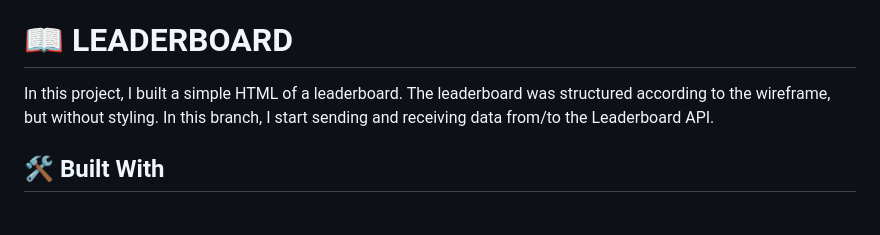
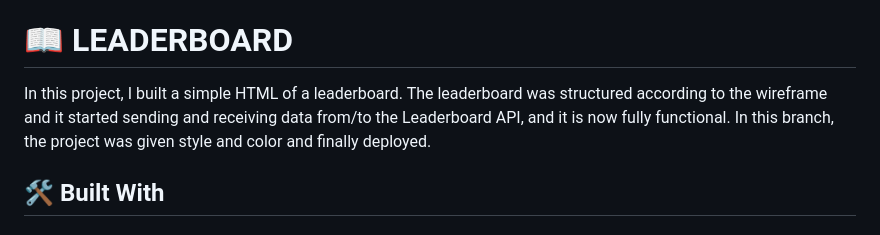
Before and after one commit to eamador1/leaderboard, a Markdown page: README.md, the part around the change. Rendered like a GitHub page.

```diff
--- a/README.md
+++ b/README.md
@@ -20,7 +20,7 @@
 
 # 📖 LEADERBOARD <a name="about-project"></a>
 
-In this project, I built a simple HTML of a leaderboard. The leaderboard was structured according to the wireframe, but without styling. In this branch, I start sending and receiving data from/to the Leaderboard API.
+In this project, I built a simple HTML of a leaderboard. The leaderboard was structured according to the wireframe and it started sending and receiving data from/to the Leaderboard API, and it is now fully functional. In this branch, the project was given style and color and finally deployed.
 
 ## 🛠 Built With <a name="built-with"></a>
 
```
